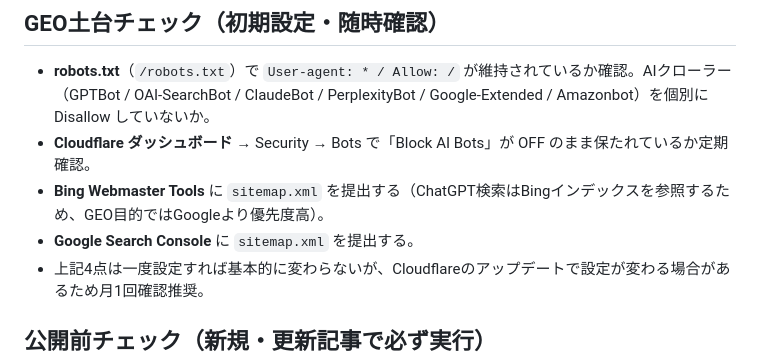
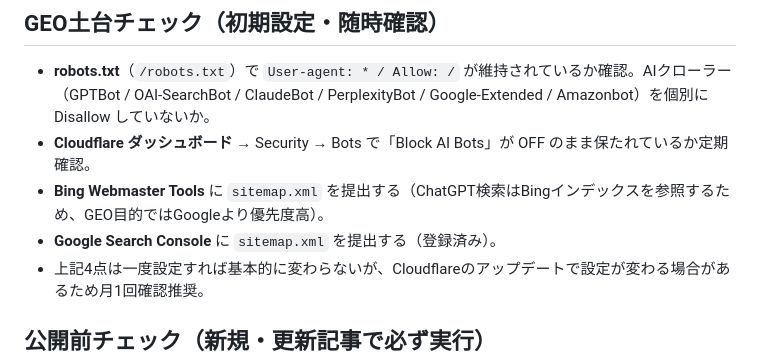
Before and after one commit to rairiu7/hikagen-techo, a Markdown page: CLAUDE.md, the part around the change. Rendered like a GitHub page.

Commit message:
docs: mark Google Search Console as registered

```diff
--- a/CLAUDE.md
+++ b/CLAUDE.md
@@ -108,7 +108,7 @@
 - **robots.txt**（`/robots.txt`）で `User-agent: * / Allow: /` が維持されているか確認。AIクローラー（GPTBot / OAI-SearchBot / ClaudeBot / PerplexityBot / Google-Extended / Amazonbot）を個別に Disallow していないか。
 - **Cloudflare ダッシュボード** → Security → Bots で「Block AI Bots」が OFF のまま保たれているか定期確認。
 - **Bing Webmaster Tools** に `sitemap.xml` を提出する（ChatGPT検索はBingインデックスを参照するため、GEO目的ではGoogleより優先度高）。
-- **Google Search Console** に `sitemap.xml` を提出する。
+- **Google Search Console** に `sitemap.xml` を提出する（登録済み）。
 - 上記4点は一度設定すれば基本的に変わらないが、Cloudflareのアップデートで設定が変わる場合があるため月1回確認推奨。
 
 ## 公開前チェック（新規・更新記事で必ず実行）
```
